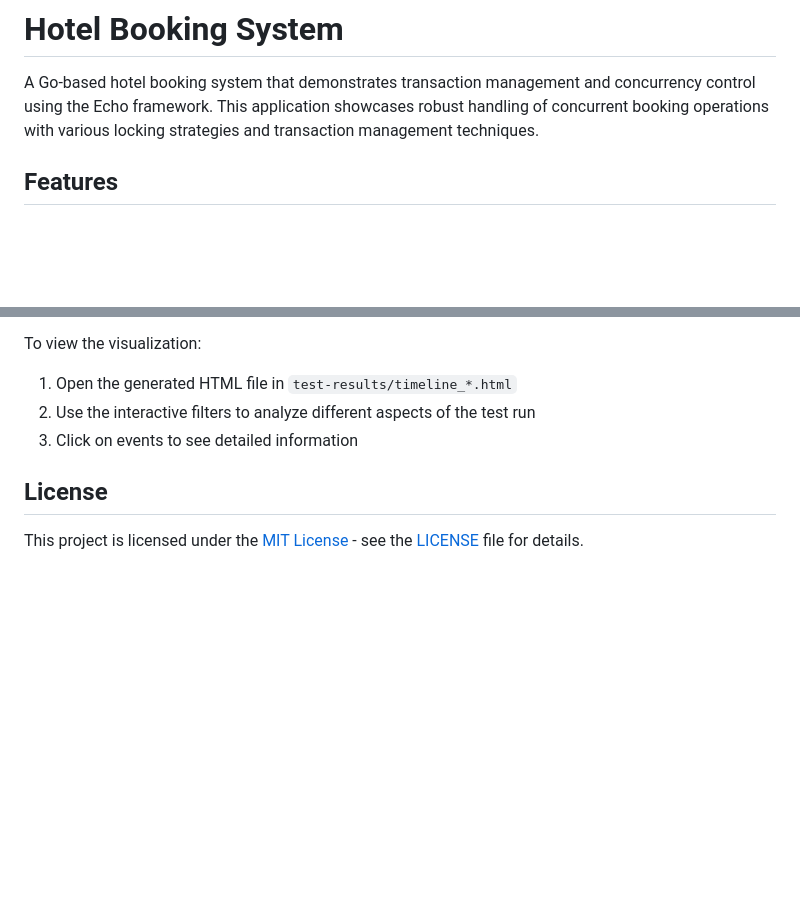
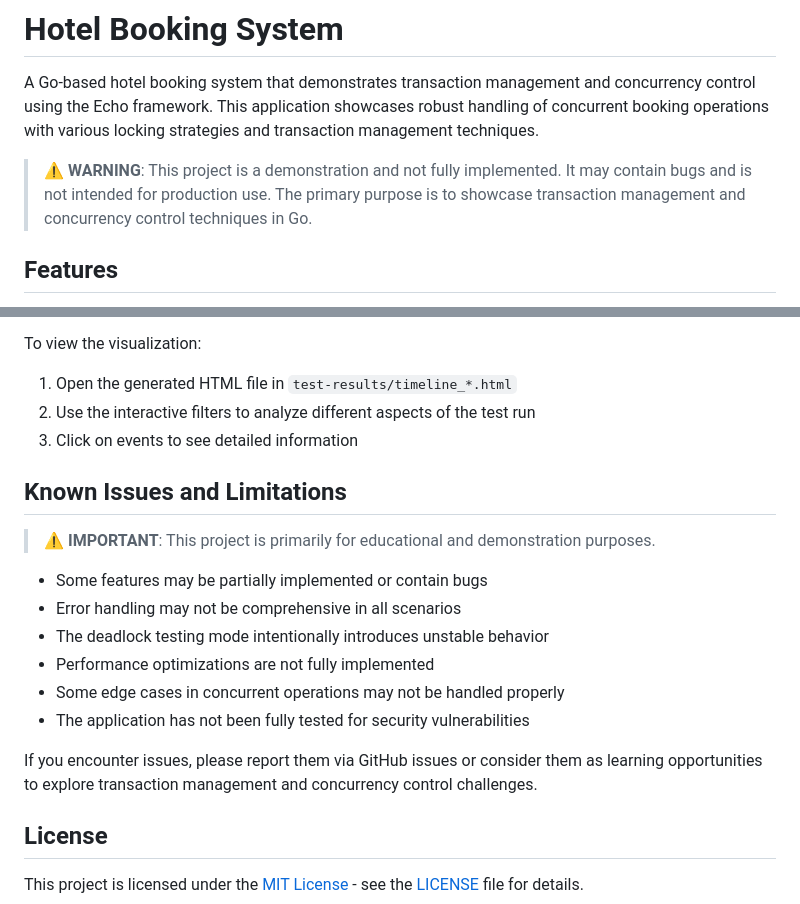
Before and after one commit to PanuvitPNV/room-booking-api, a Markdown page: README.md, 2 parts joined by grey strips. GitHub-like rendering; blank space fills up the shorter version.

```diff
--- a/README.md
+++ b/README.md
@@ -1,6 +1,8 @@
 # Hotel Booking System
 
 A Go-based hotel booking system that demonstrates transaction management and concurrency control using the Echo framework. This application showcases robust handling of concurrent booking operations with various locking strategies and transaction management techniques.
+
+> ⚠️ **WARNING**: This project is a demonstration and not fully implemented. It may contain bugs and is not intended for production use. The primary purpose is to showcase transaction management and concurrency control techniques in Go.
 
 ## Features
 
@@ -227,6 +229,19 @@ To view the visualization:
 2. Use the interactive filters to analyze different aspects of the test run
 3. Click on events to see detailed information
 
+## Known Issues and Limitations
+
+> ⚠️ **IMPORTANT**: This project is primarily for educational and demonstration purposes.
+
+- Some features may be partially implemented or contain bugs
+- Error handling may not be comprehensive in all scenarios
+- The deadlock testing mode intentionally introduces unstable behavior
+- Performance optimizations are not fully implemented
+- Some edge cases in concurrent operations may not be handled properly
+- The application has not been fully tested for security vulnerabilities
+
+If you encounter issues, please report them via GitHub issues or consider them as learning opportunities to explore transaction management and concurrency control challenges.
+
 ## License
 
 This project is licensed under the [MIT License](LICENSE) - see the [LICENSE](LICENSE) file for details.
```
